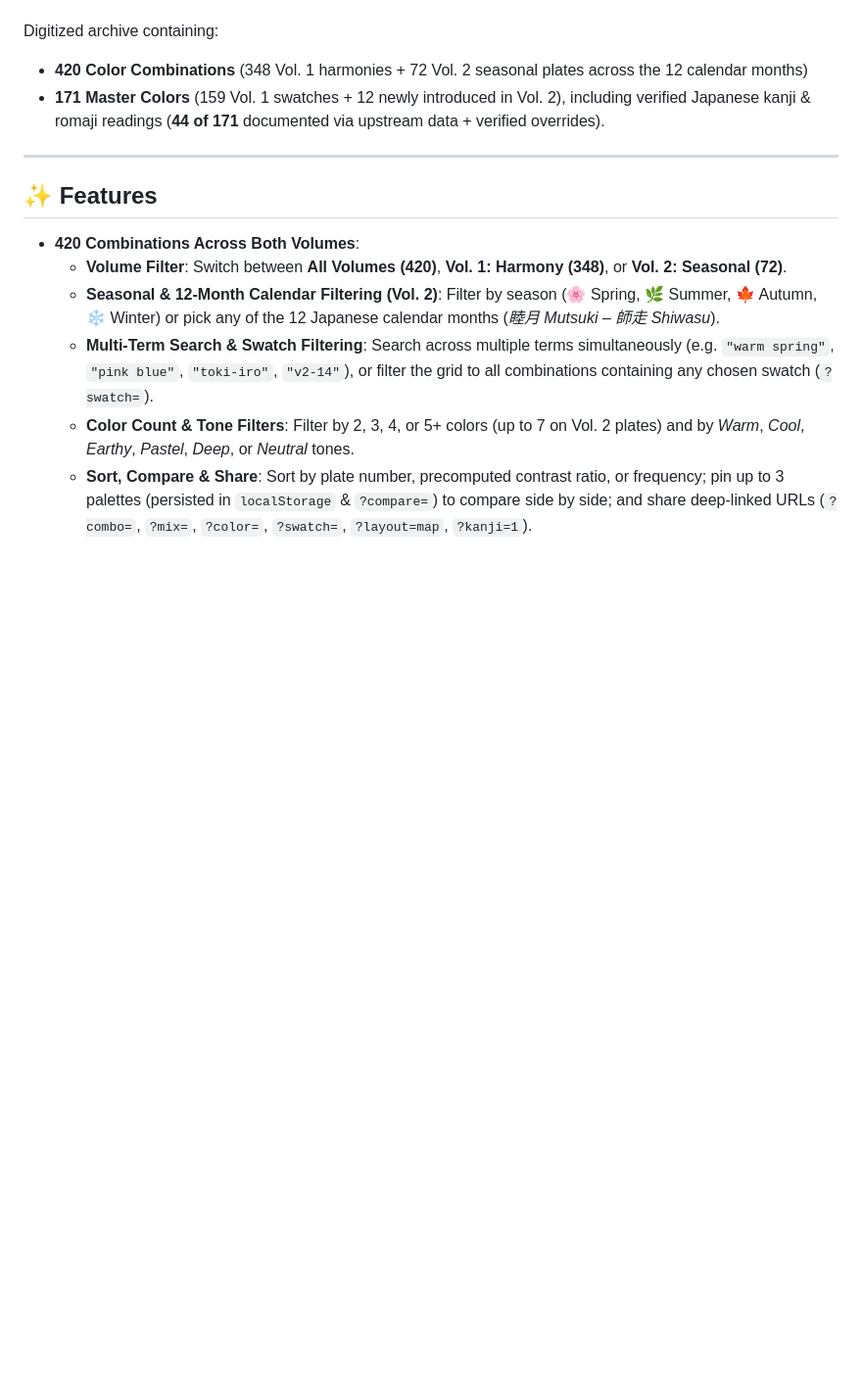
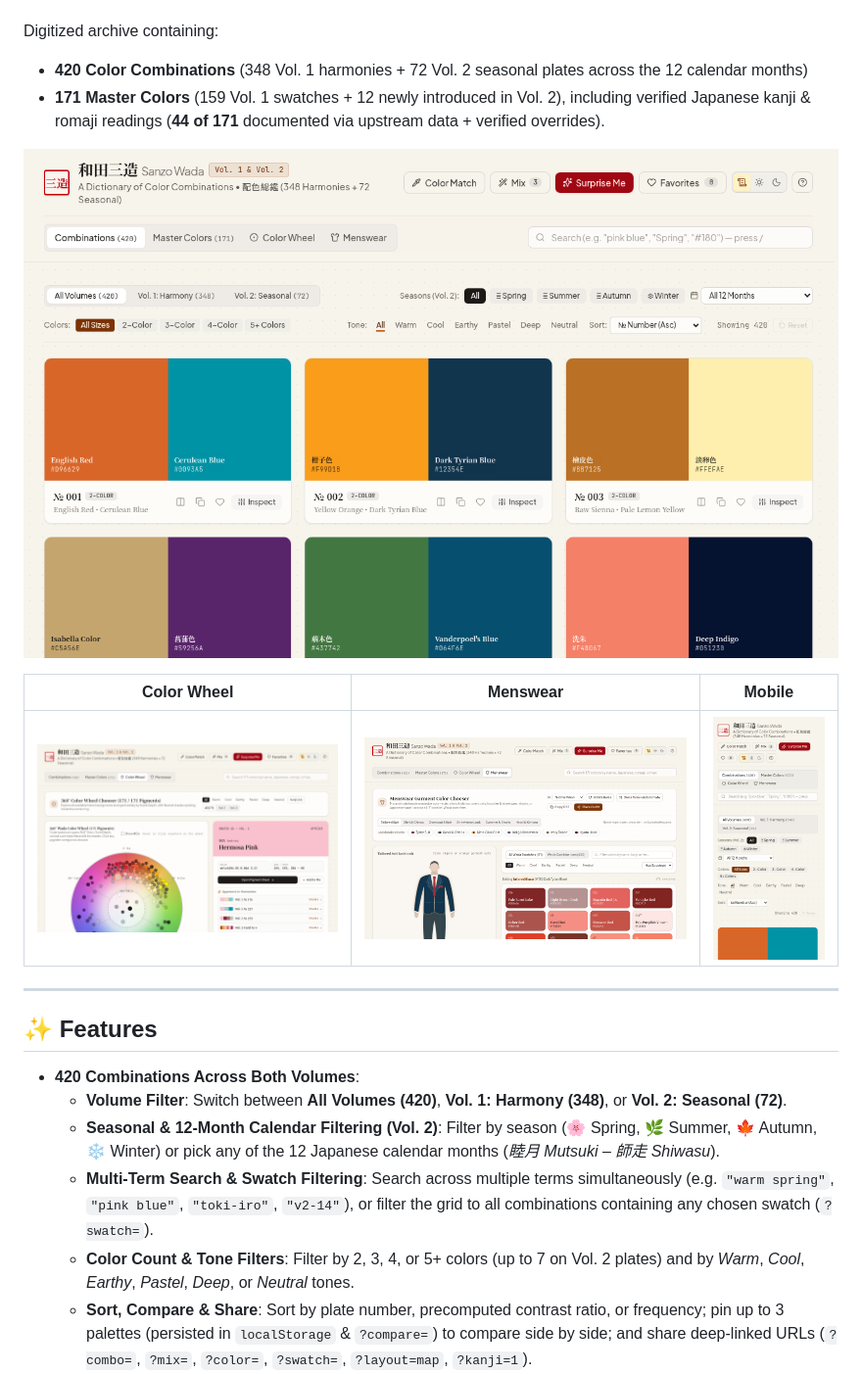
Before and after one commit to mahmagha/sanzo-wada-colors, a Markdown page: README.md, the part around the change. Shown at 98% size. Rendered like a GitHub page; pictures changed too: docs/screenshots/home-desktop.png (added), docs/screenshots/home-mobile.png (added), docs/screenshots/menswear-desktop.png (added); blank space fills up the shorter version.

Commit message:
docs: screenshots, changelog, contributing guide, license file; fix volume filter overflow on phones

```diff
--- a/README.md
+++ b/README.md
@@ -7,6 +7,13 @@ An interactive, responsive digital viewer and color harmony studio for **Sanzo W
 Digitized archive containing:
 - **420 Color Combinations** (348 Vol. 1 harmonies + 72 Vol. 2 seasonal plates across the 12 calendar months)
 - **171 Master Colors** (159 Vol. 1 swatches + 12 newly introduced in Vol. 2), including verified Japanese kanji & romaji readings (**44 of 171** documented via upstream data + verified overrides).
+
+
+![Home, desktop](docs/screenshots/home-desktop.png)
+
+| Color Wheel | Menswear | Mobile |
+| --- | --- | --- |
+| ![Wheel](docs/screenshots/wheel-desktop.png) | ![Menswear](docs/screenshots/menswear-desktop.png) | ![Mobile home](docs/screenshots/home-mobile.png) |
 
 ---
 
```
Also changed, not shown: CHANGELOG.md (added, +11 -0 lines), CONTRIBUTING.md (added, +19 -0 lines), 2 other files.
